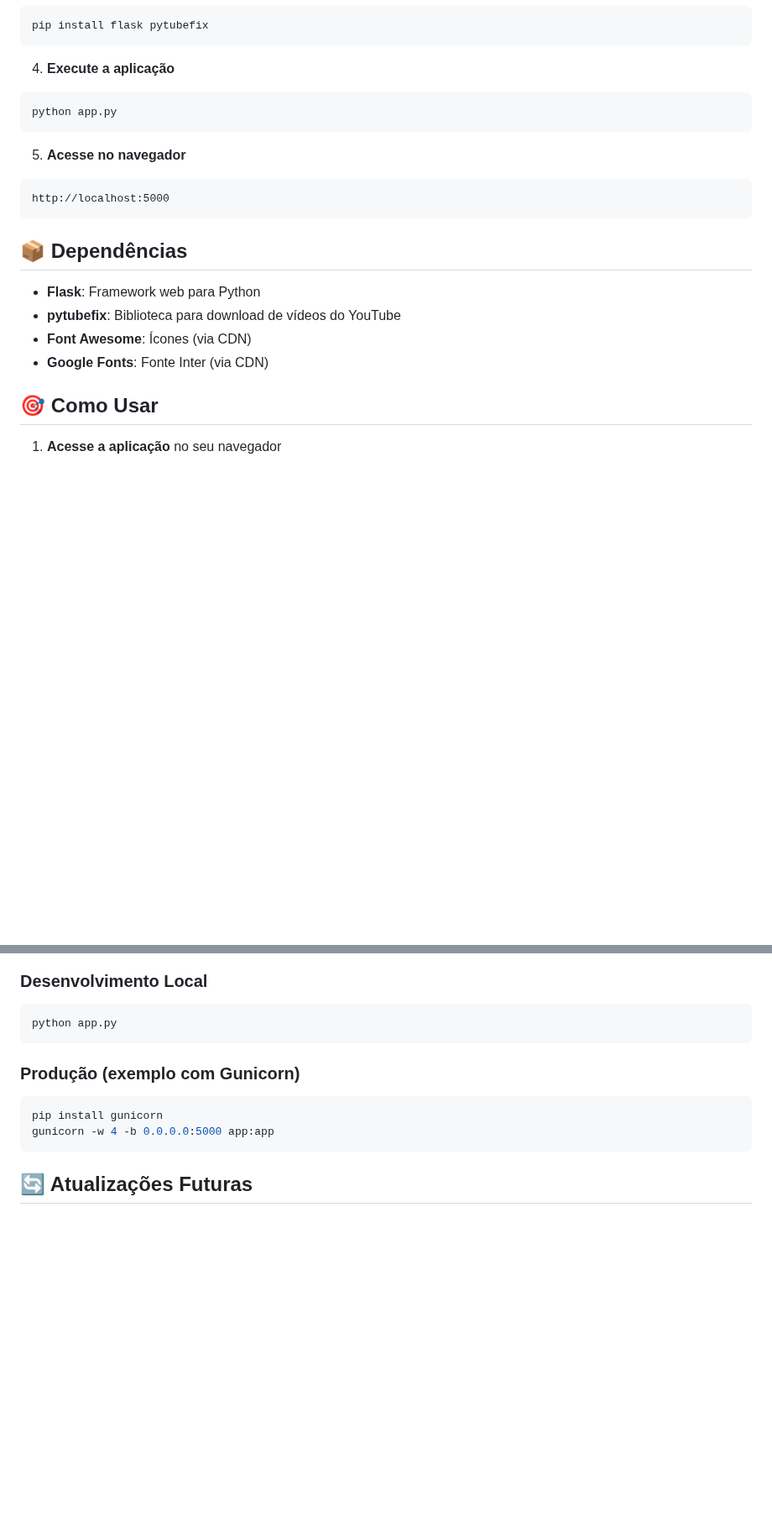
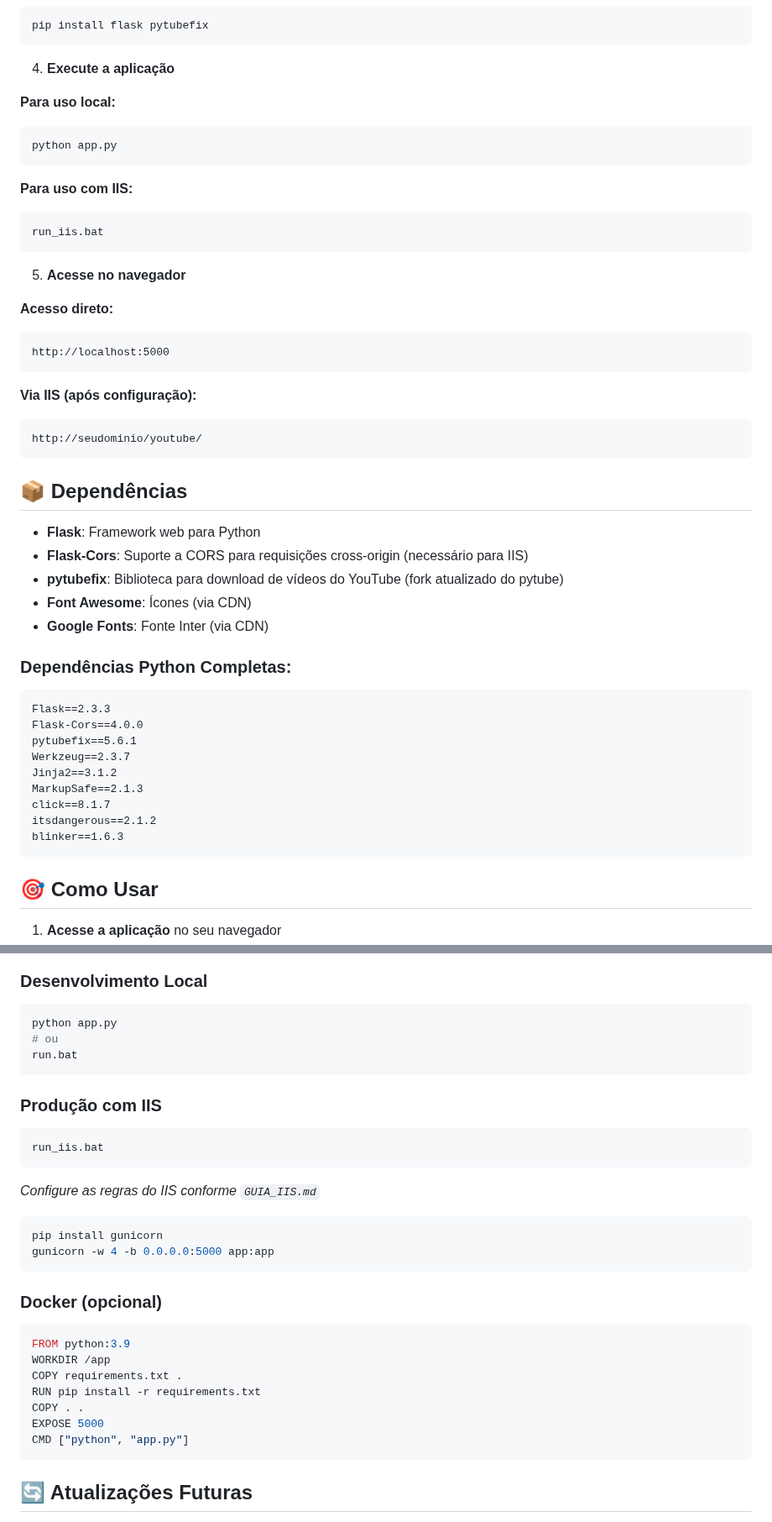
Before and after one commit to Pedrocarv007/videodonwload, a Markdown page: README.md, 2 parts joined by grey strips. Shown at 84% size. Rendered like a GitHub page; blank space fills up the shorter version.

````diff
--- a/README.md
+++ b/README.md
@@ -62,21 +62,49 @@ pip install flask pytubefix
 ```
 
 4. **Execute a aplicação**
+
+**Para uso local:**
 ```bash
 python app.py
 ```
 
+**Para uso com IIS:**
+```bash
+run_iis.bat
+```
+
 5. **Acesse no navegador**
+
+**Acesso direto:**
 ```
 http://localhost:5000
+```
+
+**Via IIS (após configuração):**
+```
+http://seudominio/youtube/
 ```
 
 ## 📦 Dependências
 
 - **Flask**: Framework web para Python
-- **pytubefix**: Biblioteca para download de vídeos do YouTube
+- **Flask-Cors**: Suporte a CORS para requisições cross-origin (necessário para IIS)
+- **pytubefix**: Biblioteca para download de vídeos do YouTube (fork atualizado do pytube)
 - **Font Awesome**: Ícones (via CDN)
 - **Google Fonts**: Fonte Inter (via CDN)
+
+### Dependências Python Completas:
+```
+Flask==2.3.3
+Flask-Cors==4.0.0
+pytubefix==5.6.1
+Werkzeug==2.3.7
+Jinja2==3.1.2
+MarkupSafe==2.1.3
+click==8.1.7
+itsdangerous==2.1.2
+blinker==1.6.3
+```
 
 ## 🎯 Como Usar
 
@@ -142,12 +201,30 @@ Você pode configurar as seguintes variáveis:
 ### Desenvolvimento Local
 ```bash
 python app.py
+# ou
+run.bat
 ```
 
-### Produção (exemplo com Gunicorn)
+### Produção com IIS
+```bash
+run_iis.bat
+```
+*Configure as regras do IIS conforme `GUIA_IIS.md`*
+
 ```bash
 pip install gunicorn
 gunicorn -w 4 -b 0.0.0.0:5000 app:app
+```
+
+### Docker (opcional)
+```dockerfile
+FROM python:3.9
+WORKDIR /app
+COPY requirements.txt .
+RUN pip install -r requirements.txt
+COPY . .
+EXPOSE 5000
+CMD ["python", "app.py"]
 ```
 
 ## 🔄 Atualizações Futuras
````
Also changed, not shown: other parts of README.md (+33 -2 lines).
